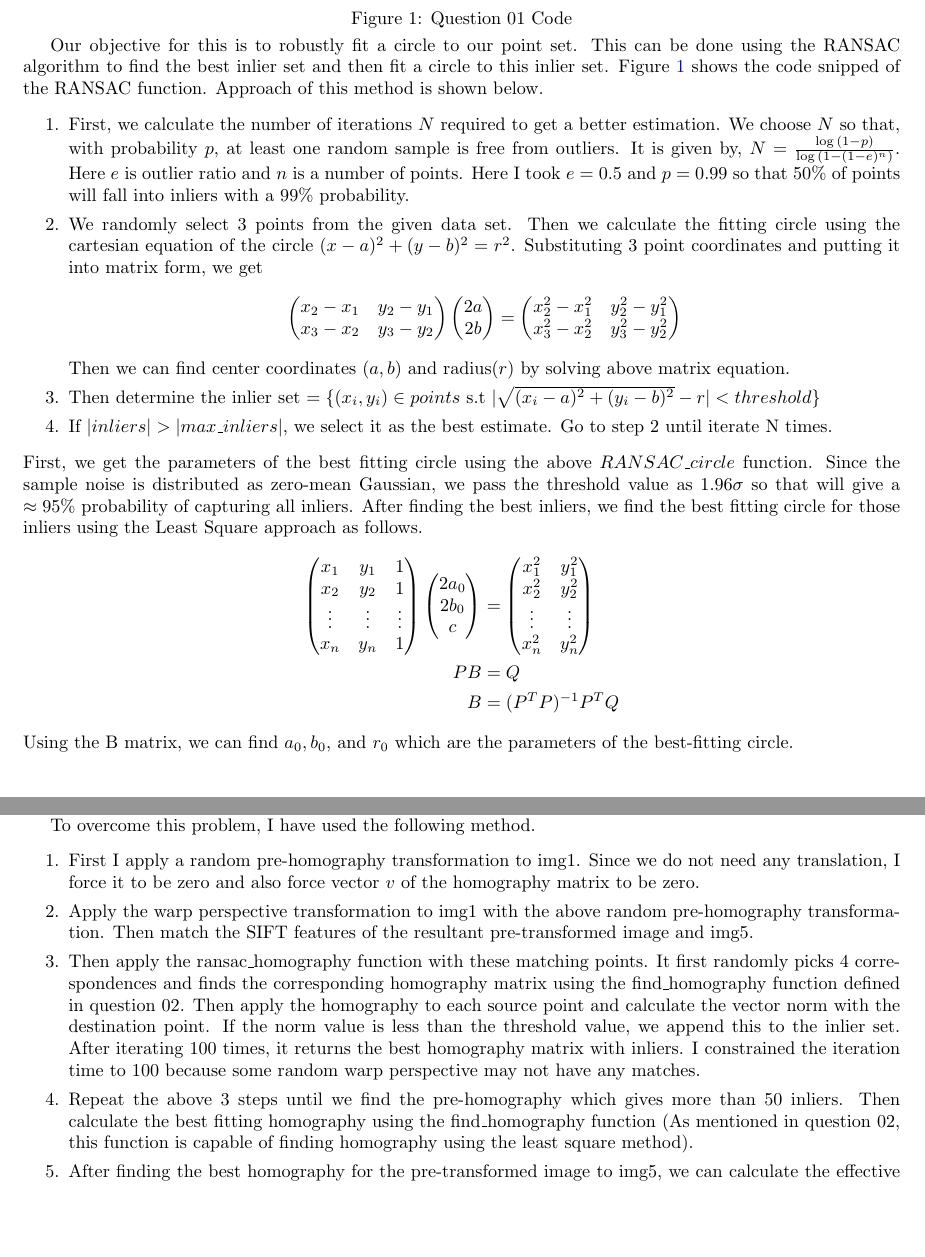
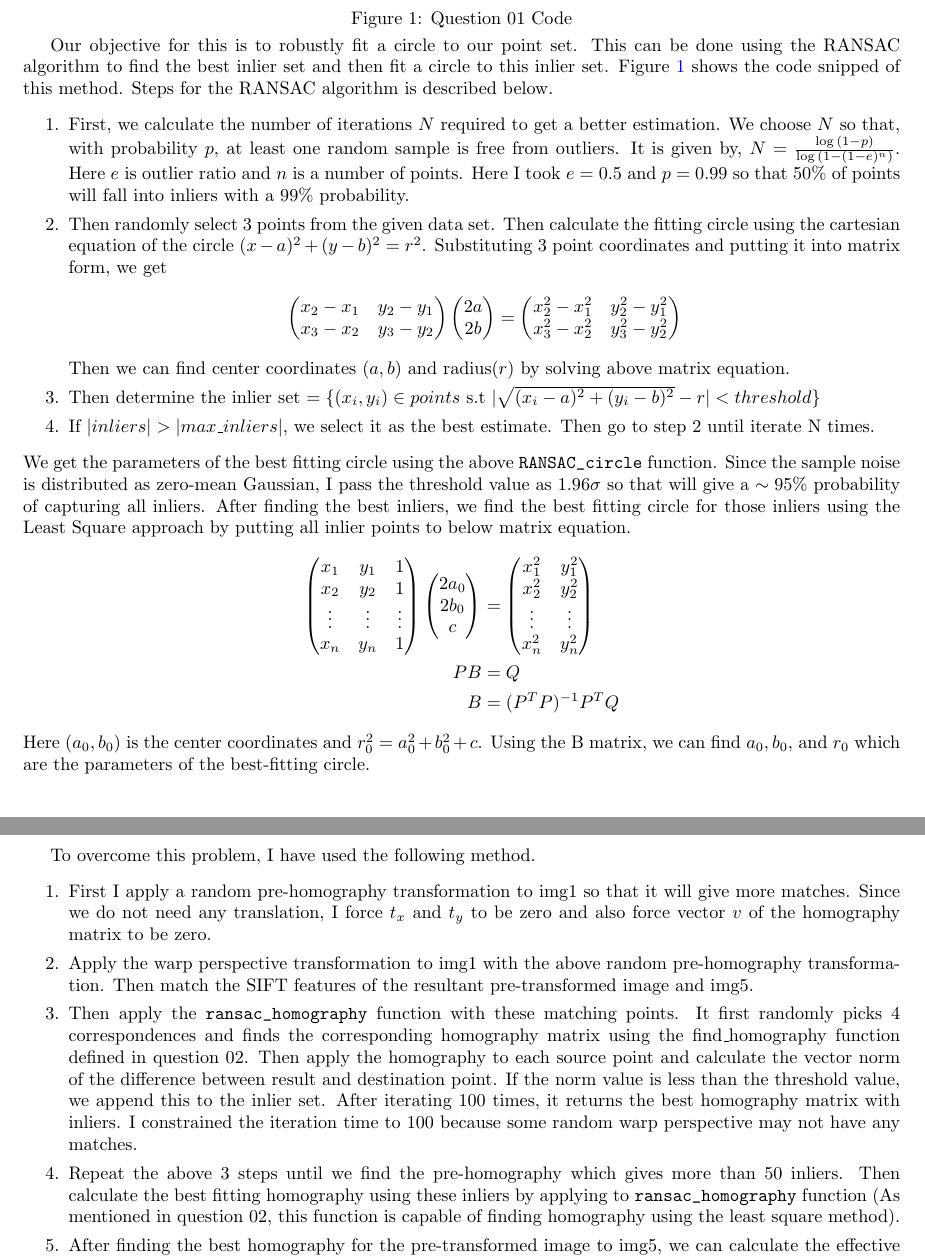
Before and after one commit to dakshinatharindu/Image-Processing, a LaTeX problem sheet (Assignment-02/Report/190622R_a02.tex): two parts of pages 1 and 4 of 4, joined at a grey line, cut so that both start at the same text, the shorter picture padded with empty space. Compiled offline with pdfLaTeX.

Commit message:
check the report

```diff
--- a/Assignment-02/Report/190622R_a02.tex
+++ b/Assignment-02/Report/190622R_a02.tex
@@ -31,7 +31,7 @@ Our objective for this is to robustly fit a circle to our point set.
  This can be done using the RANSAC algorithm to find the best inlier
   set and then fit a circle to this inlier set.
    Figure \ref{ransac_circle} shows the code snipped
-    of the RANSAC function. Approach of this method is shown below.
+    of this method. Steps for the RANSAC algorithm is described below.
 \begin{enumerate}
   \itemsep0em
   \item First, we calculate the number of iterations $N$ required to get a better estimation. We choose $N$
@@ -39,7 +39,7 @@ Our objective for this is to robustly fit a circle to our point set.
   It is given by, $N=\frac{\log{(1-p)}}{\log{(1-(1-e)^n)}}$. Here $e$ is outlier
   ratio and $n$ is a number of points. Here I took $e=0.5$ and $p=0.99$ so
   that 50\% of points will fall into inliers with a 99\% probability.
-  \item We randomly select 3 points from the given data set. Then we calculate the fitting
+  \item Then randomly select 3 points from the given data set. Then calculate the fitting
    circle using the cartesian equation of the circle $(x-a)^2+(y-b)^2=r^2$. Substituting
     3 point coordinates and putting it into matrix form, we get
    \begin{align*}
@@ -59,15 +59,15 @@ Our objective for this is to robustly fit a circle to our point set.
    Then we can find center coordinates $(a, b)$ and radius$(r)$ by solving above matrix equation.
    \item Then determine the inlier set
    $=\{(x_i,y_i)\in points \text{ s.t }|\sqrt{(x_i-a)^2+(y_i-b)^2}-r|<threshold\}$
-   \item If $|inliers|>|max\_inliers|$, we select it as the best estimate. Go to step 2
+   \item If $|inliers|>|max\_inliers|$, we select it as the best estimate. Then go to step 2
    until iterate N times.
   \end{enumerate}
-First, we get the parameters of the best fitting circle using the above
-$RANSAC\_circle$ function. Since the sample noise is distributed as zero-mean
- Gaussian, we pass the threshold value as $1.96\sigma$ so that will give
-  a $\approx95\%$ probability of capturing all inliers. After
+We get the parameters of the best fitting circle using the above
+\verb |RANSAC_circle| function. Since the sample noise is distributed as zero-mean
+ Gaussian, I pass the threshold value as $1.96\sigma$ so that will give
+  a $\sim 95\%$ probability of capturing all inliers. After
    finding the best inliers, we find the best fitting circle for
-    those inliers using the Least Square approach as follows.
+    those inliers using the Least Square approach by putting all inlier points to below matrix equation.
     \begin{align*}
       \begin{pmatrix}
         x_1 & y_1 & 1\\
@@ -87,7 +87,7 @@ $RANSAC\_circle$ function. Since the sample noise is distributed as zero-mean
       PB&=Q\\
       B&=(P^T P)^{-1}P^T Q
     \end{align*}
-    Using the B matrix, we can find
+    Here $(a_0,b_0)$ is the center coordinates and $r_0^2=a_0^2+b_0^2+c$. Using the B matrix, we can find
      $a_0, b_0$, and $r_0$ which are the parameters of the best-fitting
       circle.
 \begin{figure}[!htb]
@@ -112,14 +112,8 @@ The objective of this question is to superimpose the flag into the given backgro
   \item First, we find the coordinates of the selected points ($Y$) using
    mousing clicking and find the coordinates of the four corners($X$) of
     the flag. Then we feed these source points ($X$) and destination points
-     ($Y$) to the $find\_homography$ function as shown in Figure \ref{q2code}.
-  \item Although, we only need four correspondences to find the
-   homography matrix, in this function, if we give more than four
-    points it will calculate the homography matrix using the least
-     square approach  ($\because$ this will be required for question 03). This
-      will not be a problem because if we give the exact four
-       correspondences, it will return the exact homography matrix.
-        In the $find\_homography$ function,
+     ($Y$) to the \verb|find_homography| function as shown in Figure \ref{q2code}.
+  \item In the $find\_homography$ function,
    we put each coordinate into matrix form as shown below.
    \begin{align*}
      \begin{pmatrix}
@@ -141,3 +135,6 @@ The objective of this question is to superimpose the flag into the given backgro
      Square problem. i.e. $h$ is
      the eigenvector associated with the smallest eigenvalue
       of the matrix $A^TA$. Then we can find the $H$ matrix using $h$ vector.
+      Although, we only need four correspondences to find the
+   homography matrix, in this function, if we give more than four
+    points it will calculate the homography matrix using the least
@@ -189,19 +189,19 @@ To overcome this problem, I have used the following method.
 \begin{enumerate}
   \itemsep0em
   \item First I apply a random pre-homography
-   transformation to img1. Since we do not need
-    any translation, I force it to be zero and
+   transformation to img1 so that it will give more matches. Since we do not need
+    any translation, I force $t_x$ and $t_y$ to be zero and
      also force vector $v$ of the homography matrix to be zero.
   \item Apply the warp perspective transformation to img1 with
    the above random pre-homography transformation. Then match
     the SIFT features of the resultant pre-transformed image
     and img5.
-  \item Then apply the ransac\_homography function with these matching
+  \item Then apply the \verb|ransac_homography| function with these matching
    points. It first randomly picks 4 correspondences and finds the
     corresponding homography matrix using the find\_homography
      function defined in question 02. Then apply the homography
-      to each source point and calculate the vector norm with
-       the destination point. If the norm value is less than
+      to each source point and calculate the vector norm of
+       the difference between result and destination point. If the norm value is less than
         the threshold value, we append this to the inlier set.
          After iterating 100 times, it returns the best homography
           matrix with inliers. I constrained the iteration time to
@@ -209,7 +209,7 @@ To overcome this problem, I have used the following method.
            any matches.
   \item Repeat the above 3 steps until we find the pre-homography
    which gives more than 50 inliers. Then calculate the best fitting
-    homography using the find\_homography function
+    homography using these inliers by applying to \verb|ransac_homography| function
     (As mentioned in question 02, this function is capable
      of finding homography using the least square method).
   \item After finding the best homography
```
Also changed, not shown: Assignment-02/Report/190622R_a02.tex (7 more changed lines), 5 other files.
